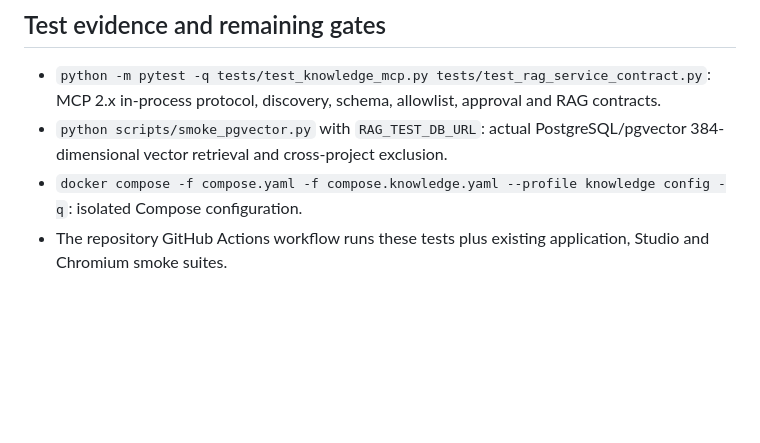
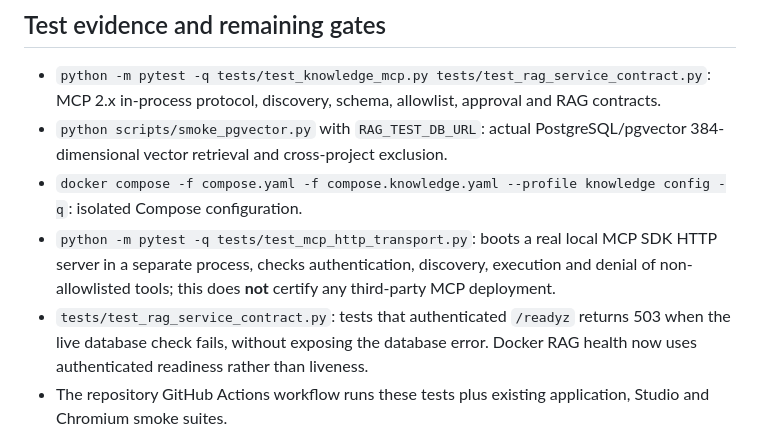
Before and after one commit to StrategyG/Cloudbrowser, a Markdown page: docs/KNOWLEDGE_MCP.md, the part around the change. Drawn GitHub-style; blank space fills up the shorter version.

Commit message:
docs(knowledge): distinguish network MCP and database readiness tests from full RAG E2E

```diff
--- a/docs/KNOWLEDGE_MCP.md
+++ b/docs/KNOWLEDGE_MCP.md
@@ -77,6 +77,8 @@ This snippet shows only the new field; keep other required config fields. `api_t
 - `python -m pytest -q tests/test_knowledge_mcp.py tests/test_rag_service_contract.py`: MCP 2.x in-process protocol, discovery, schema, allowlist, approval and RAG contracts.
 - `python scripts/smoke_pgvector.py` with `RAG_TEST_DB_URL`: actual PostgreSQL/pgvector 384-dimensional vector retrieval and cross-project exclusion.
 - `docker compose -f compose.yaml -f compose.knowledge.yaml --profile knowledge config -q`: isolated Compose configuration.
+- `python -m pytest -q tests/test_mcp_http_transport.py`: boots a real local MCP SDK HTTP server in a separate process, checks authentication, discovery, execution and denial of non-allowlisted tools; this does **not** certify any third-party MCP deployment.
+- `tests/test_rag_service_contract.py`: tests that authenticated `/readyz` returns 503 when the live database check fails, without exposing the database error. Docker RAG health now uses authenticated readiness rather than liveness.
 - The repository GitHub Actions workflow runs these tests plus existing application, Studio and Chromium smoke suites.
 
 **Not yet verified:** deployment with a real offline embedding-model directory and full Docling PDF/OCR → embedding → database → Supervisor query against a running server. This requires provisioned model weights and memory plus live operational credentials. No Dropbox mining, RAG_Cerdas cross-repository integration, automated external connector approval, or generic MCP write tool is implemented here.
```
